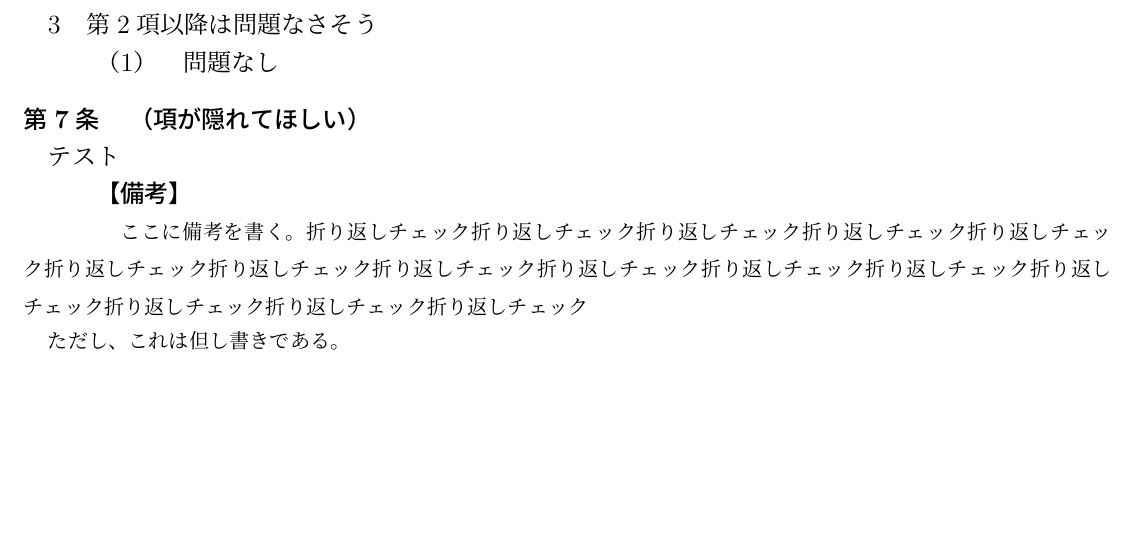
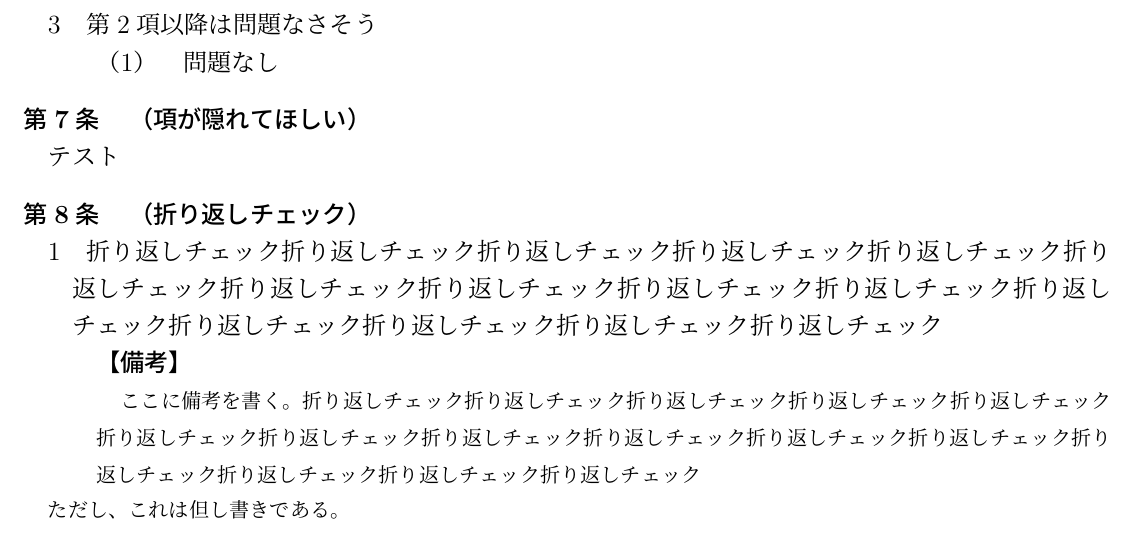
Before and after one commit to ryoskRFR/jpConstractTeXStyle, a LaTeX problem sheet (example.tex, which reads jpConstract.sty): part of the page before the commit and part of page 1 of 2 after it, cut so that both start at the same text, the shorter picture padded with empty space. Compiled offline with pLaTeX and dvipdfmx.

Commit message:
備考と項の折り返し文章の頭のインデントを直した。附則の分はまだ。

```diff
--- a/example.tex
+++ b/example.tex
@@ -44,6 +44,9 @@
 \jou{項が隠れてほしい}
   \kou*{テスト}
 
+\jou{折り返しチェック}
+  \kou{折り返しチェック折り返しチェック折り返しチェック折り返しチェック折り返しチェック折り返しチェック折り返しチェック折り返しチェック折り返しチェック折り返しチェック折り返しチェック折り返しチェック折り返しチェック折り返しチェック折り返しチェック}
+
 \biko{ここに備考を書く。折り返しチェック折り返しチェック折り返しチェック折り返しチェック折り返しチェック折り返しチェック折り返しチェック折り返しチェック折り返しチェック折り返しチェック折り返しチェック折り返しチェック折り返しチェック折り返しチェック折り返しチェック}
 
 \tadashi{これは但し書きである。}
--- a/jpConstract.sty
+++ b/jpConstract.sty
@@ -113,7 +104,9 @@
 }
 
 \newcommand{\kou@nostar}[1]{
-  \noindent\hspace{1zw}\arabic{kou}\quad#1\par
+  \noindent
+  \hangindent=2zw\hangafter=1
+  \hspace{1zw}\arabic{kou}\quad#1\par
 }
 
 %% ===== 号 =====
@@ -138,6 +131,7 @@
 %% ===== 備考・注釈 =====
 \newcommand{\biko}[1]{%
   \hspace{2zw}\large\textbf{【備考】}\par
+  \hangindent=3zw\hangafter=1
   \hspace{3zw}{\normalsize #1}\par
 }
 
```
Also changed, not shown: example_out/example.pdf, jpConstract.sty (11 more changed lines), 5 other files.
